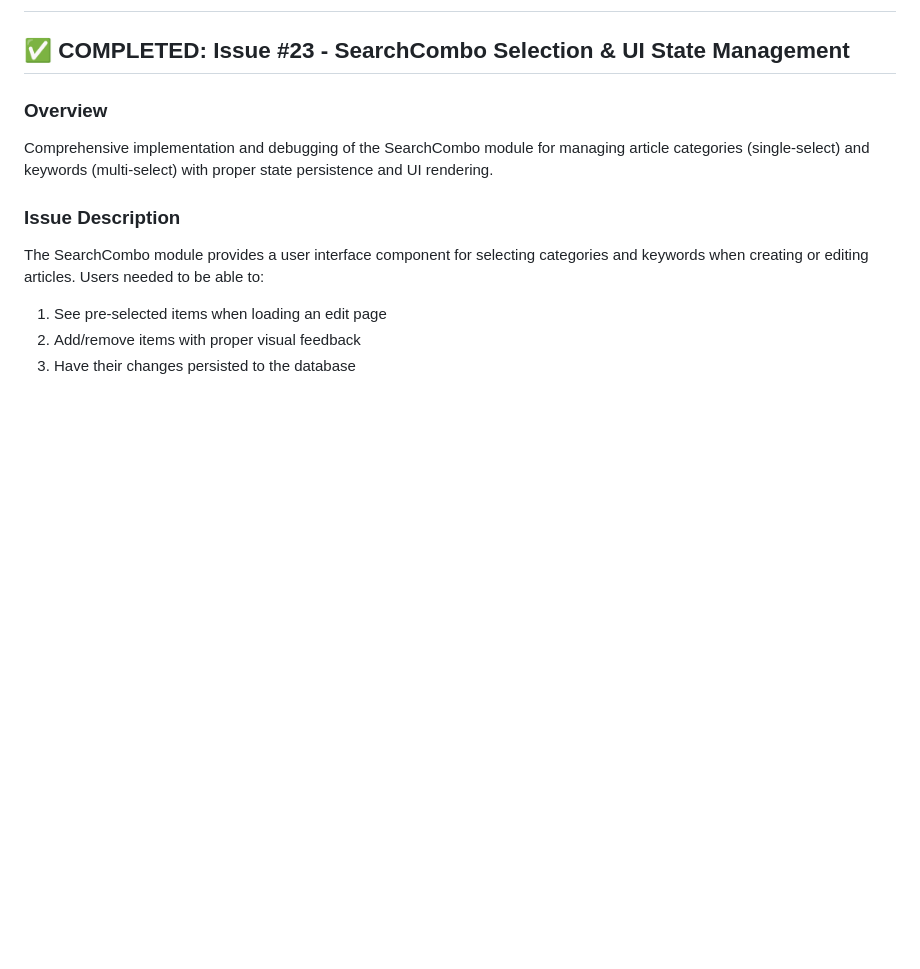
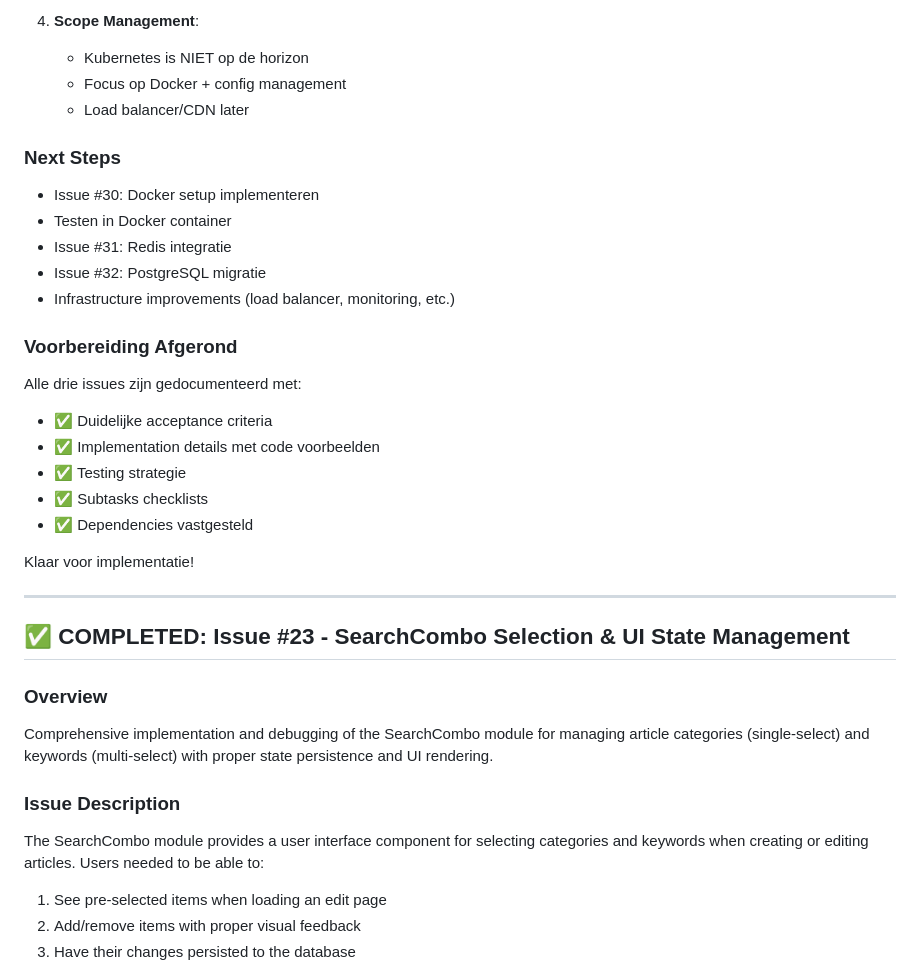
Before and after one commit to peter-kaagman/MySite, a Markdown page: log.md, the part around one of its changes. Rendered like a GitHub page; blank space fills up the shorter version.

Commit message:
Log entry over issue23 en de volgende issues 30, 31 en 32

```diff
--- a/log.md
+++ b/log.md
@@ -2,3 +72,28 @@
+4. **Scope Management**:
+   - Kubernetes is NIET op de horizon
+   - Focus op Docker + config management
+   - Load balancer/CDN later
+
+### Next Steps
+
+- Issue #30: Docker setup implementeren
+- Testen in Docker container
+- Issue #31: Redis integratie
+- Issue #32: PostgreSQL migratie
+- Infrastructure improvements (load balancer, monitoring, etc.)
+
+### Voorbereiding Afgerond
+
+Alle drie issues zijn gedocumenteerd met:
+- ✅ Duidelijke acceptance criteria
+- ✅ Implementation details met code voorbeelden
+- ✅ Testing strategie
+- ✅ Subtasks checklists
+- ✅ Dependencies vastgesteld
+
+Klaar voor implementatie!
+
+---
 
 ## ✅ COMPLETED: Issue #23 - SearchCombo Selection & UI State Management
 
```
Also changed, not shown: other parts of log.md (+70 -0 lines).
